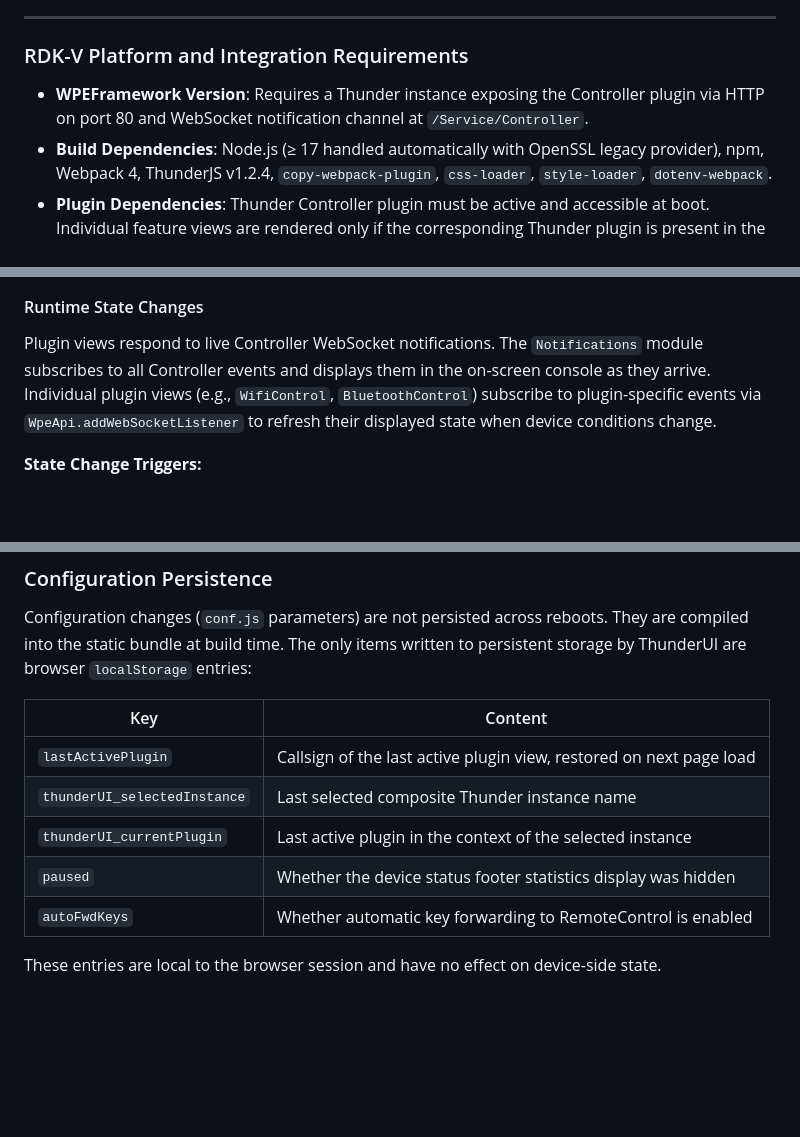
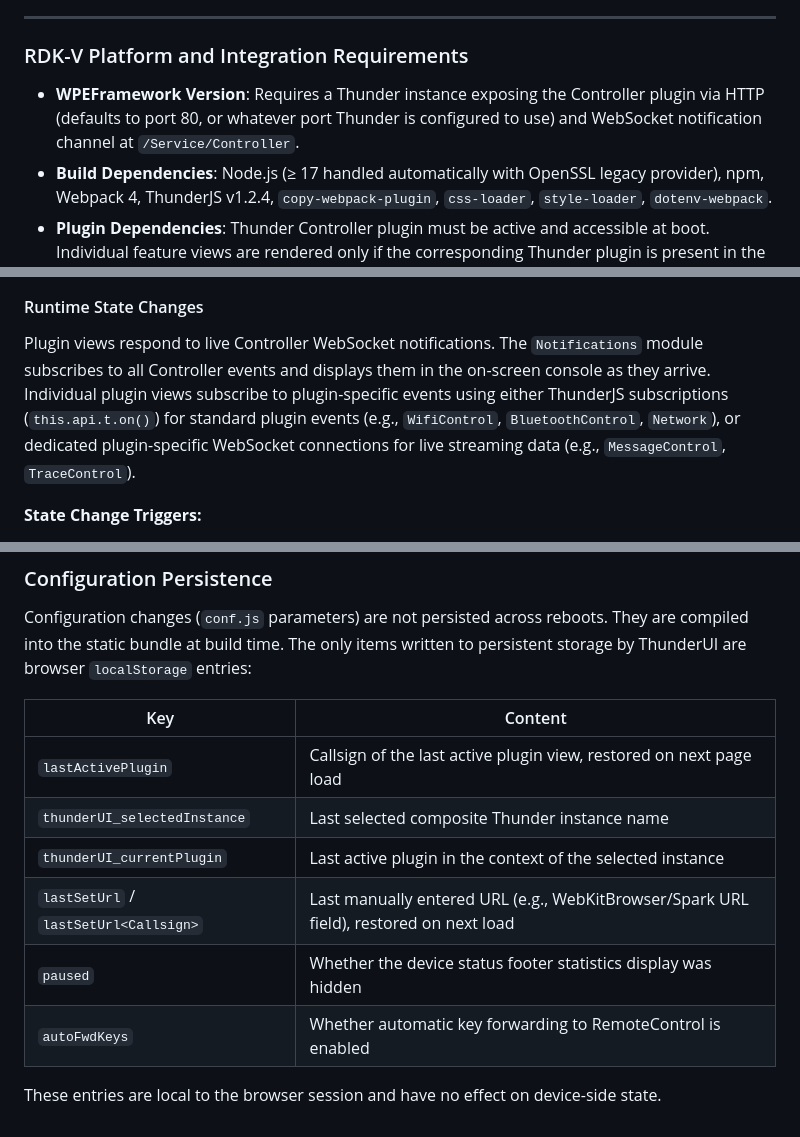
Before and after one commit to rdkcentral/ThunderUI, a Markdown page: docs/README.md, 3 parts joined by grey strips. GitHub-like rendering; blank space fills up the shorter version.

```diff
--- a/docs/README.md
+++ b/docs/README.md
@@ -78,7 +78,7 @@ graph TD
 
 ### RDK-V Platform and Integration Requirements
 
-- **WPEFramework Version**: Requires a Thunder instance exposing the Controller plugin via HTTP on port 80 and WebSocket notification channel at `/Service/Controller`.
+- **WPEFramework Version**: Requires a Thunder instance exposing the Controller plugin via HTTP (defaults to port 80, or whatever port Thunder is configured to use) and WebSocket notification channel at `/Service/Controller`.
 - **Build Dependencies**: Node.js (≥ 17 handled automatically with OpenSSL legacy provider), npm, Webpack 4, ThunderJS v1.2.4, `copy-webpack-plugin`, `css-loader`, `style-loader`, `dotenv-webpack`.
 - **Plugin Dependencies**: Thunder Controller plugin must be active and accessible at boot. Individual feature views are rendered only if the corresponding Thunder plugin is present in the Controller's status response.
 - **Systemd Services**: ThunderUI is served by WPEFramework's internal HTTP server; the WPEFramework service must be running.
@@ -118,7 +118,7 @@ sequenceDiagram
 
 #### Runtime State Changes
 
-Plugin views respond to live Controller WebSocket notifications. The `Notifications` module subscribes to all Controller events and displays them in the on-screen console as they arrive. Individual plugin views (e.g., `WifiControl`, `BluetoothControl`) subscribe to plugin-specific events via `WpeApi.addWebSocketListener` to refresh their displayed state when device conditions change.
+Plugin views respond to live Controller WebSocket notifications. The `Notifications` module subscribes to all Controller events and displays them in the on-screen console as they arrive. Individual plugin views subscribe to plugin-specific events using either ThunderJS subscriptions (`this.api.t.on()`) for standard plugin events (e.g., `WifiControl`, `BluetoothControl`, `Network`), or dedicated plugin-specific WebSocket connections for live streaming data (e.g., `MessageControl`, `TraceControl`).
 
 **State Change Triggers:**
 
@@ -349,12 +349,13 @@ npm start
 
 Configuration changes (`conf.js` parameters) are not persisted across reboots. They are compiled into the static bundle at build time. The only items written to persistent storage by ThunderUI are browser `localStorage` entries:
 
-| Key                          | Content                                                             |
-| ---------------------------- | ------------------------------------------------------------------- |
-| `lastActivePlugin`           | Callsign of the last active plugin view, restored on next page load |
-| `thunderUI_selectedInstance` | Last selected composite Thunder instance name                       |
-| `thunderUI_currentPlugin`    | Last active plugin in the context of the selected instance          |
-| `paused`                     | Whether the device status footer statistics display was hidden      |
-| `autoFwdKeys`                | Whether automatic key forwarding to RemoteControl is enabled        |
+| Key                                   | Content                                                                                |
+| ------------------------------------- | -------------------------------------------------------------------------------------- |
+| `lastActivePlugin`                    | Callsign of the last active plugin view, restored on next page load                    |
+| `thunderUI_selectedInstance`          | Last selected composite Thunder instance name                                          |
+| `thunderUI_currentPlugin`             | Last active plugin in the context of the selected instance                             |
+| `lastSetUrl` / `lastSetUrl<Callsign>` | Last manually entered URL (e.g., WebKitBrowser/Spark URL field), restored on next load |
+| `paused`                              | Whether the device status footer statistics display was hidden                         |
+| `autoFwdKeys`                         | Whether automatic key forwarding to RemoteControl is enabled                           |
 
 These entries are local to the browser session and have no effect on device-side state.
```
Also changed, not shown: other parts of docs/README.md (+8 -8 lines).
